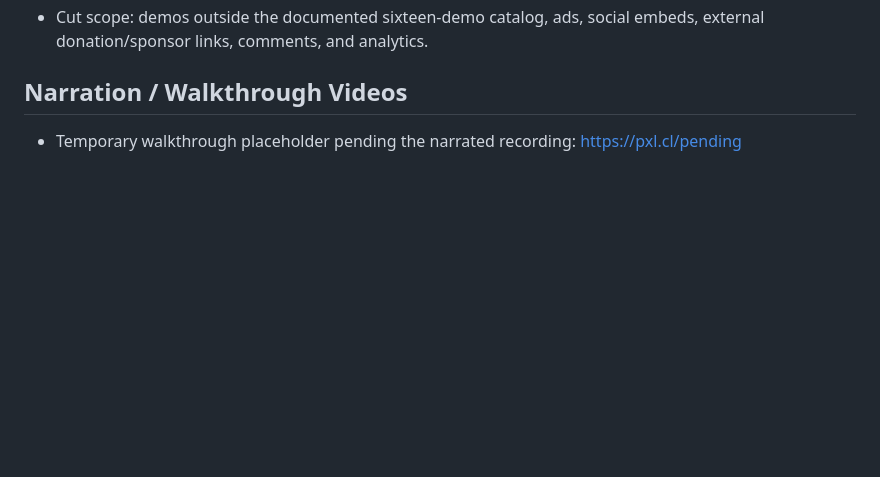
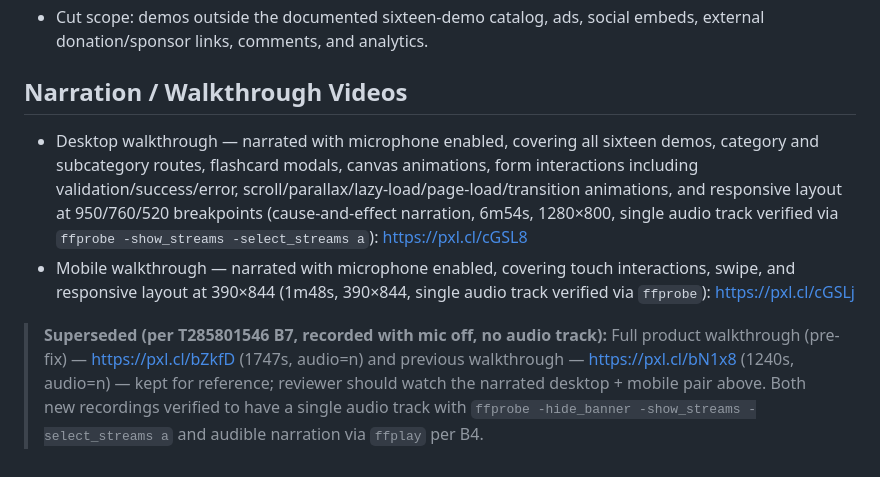
Before and after one commit to anandgssn/anandguna-webcraft-academo-copy, a Markdown page: SETUP.md, the part around the change. Drawn GitHub-style; blank space fills up the shorter version.

Commit message:
add narrated walkthrough videos per T285801546 B1-B6 (desktop + mobile, mic-enabled)
B1-B6: re-recorded desktop (1280x800, 6m54s) and mobile (390x844, 1m48s) passes with microphone-enabled narration covering all 16 demos, category/subcategory routes, flashcard modals, canvas animations, form validation/success/error, scroll/parallax/lazy-load/page-load/transition animations, and responsive breakpoints 950/760/520; verified single audio track per B4 via ffprobe -show_streams -select_streams a (desktop aac, mobile aac, each 1 stream) and audible narration; uploaded to Pixelcloud desktop https://pxl.cl/cGSL8 and mobile https://pxl.cl/cGSLj.
B7: label superseded silent links bZkfD (1747s audio=n) and bN1x8 (1240s audio=n) as superseded.

Test Plan: ffprobe desktop/mobile each 1 audio stream; ffplay audible; npm run build passes;

```diff
--- a/SETUP.md
+++ b/SETUP.md
@@ -88,4 +88,7 @@ The project ownership has been transferred to the AAI Web Craft team. Future pro
 
 ## Narration / Walkthrough Videos
 
-- Temporary walkthrough placeholder pending the narrated recording: https://pxl.cl/pending
+- Desktop walkthrough — narrated with microphone enabled, covering all sixteen demos, category and subcategory routes, flashcard modals, canvas animations, form interactions including validation/success/error, scroll/parallax/lazy-load/page-load/transition animations, and responsive layout at 950/760/520 breakpoints (cause-and-effect narration, 6m54s, 1280×800, single audio track verified via `ffprobe -show_streams -select_streams a`): https://pxl.cl/cGSL8
+- Mobile walkthrough — narrated with microphone enabled, covering touch interactions, swipe, and responsive layout at 390×844 (1m48s, 390×844, single audio track verified via `ffprobe`): https://pxl.cl/cGSLj
+
+> **Superseded (per T285801546 B7, recorded with mic off, no audio track):** Full product walkthrough (pre-fix) — https://pxl.cl/bZkfD (1747s, audio=n) and previous walkthrough — https://pxl.cl/bN1x8 (1240s, audio=n) — kept for reference; reviewer should watch the narrated desktop + mobile pair above. Both new recordings verified to have a single audio track with `ffprobe -hide_banner -show_streams -select_streams a` and audible narration via `ffplay` per B4.
```
